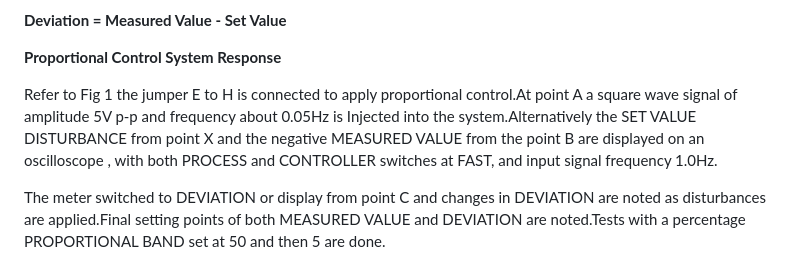
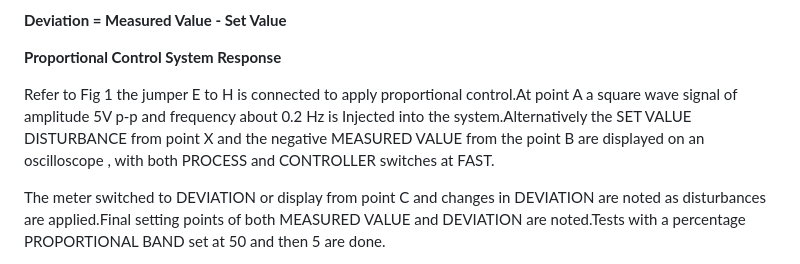
Before and after one commit to virtual-labs/exp-process-simulator-iitkgp, a Markdown page: experiment/theory.md, the part around the change. Rendered like a GitHub page.

```diff
--- a/experiment/theory.md
+++ b/experiment/theory.md
@@ -48,8 +48,8 @@ Meter Indicator: two center-zero meters indicate the set value (lower meter) and
 
 <b style="color:blue">Proportional Control System Response</b>
 
-Refer to Fig 1 the jumper E to H is connected to apply proportional control.At point A a square wave signal of amplitude 5V p-p and frequency about 0.05Hz is Injected into the system.Alternatively the SET VALUE DISTURBANCE from point X and the negative MEASURED VALUE from the point B are displayed on an oscilloscope ,
-with both PROCESS and CONTROLLER switches at FAST, and input signal frequency 1.0Hz.
+Refer to Fig 1 the jumper E to H is connected to apply proportional control.At point A a square wave signal of amplitude 5V p-p and frequency about 0.2 Hz is Injected into the system.Alternatively the SET VALUE DISTURBANCE from point X and the negative MEASURED VALUE from the point B are displayed on an oscilloscope ,
+with both PROCESS and CONTROLLER switches at FAST.
 
 The meter switched to DEVIATION or display from point C and changes in DEVIATION are noted as disturbances are applied.Final setting points of both MEASURED VALUE and DEVIATION are noted.Tests with a percentage PROPORTIONAL BAND set at 50 and then 5 are done.
 
```
